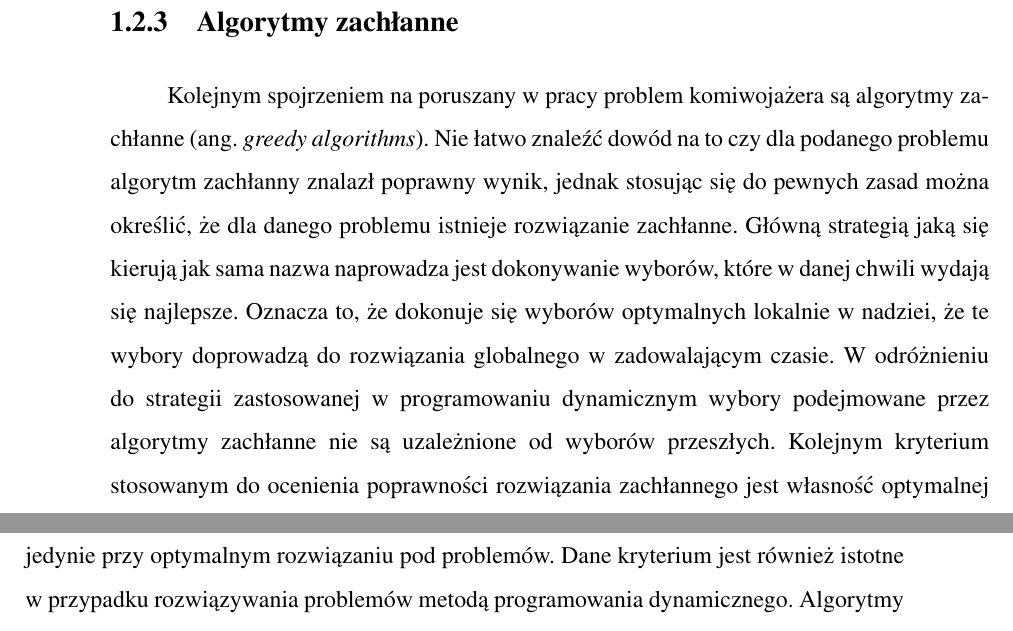
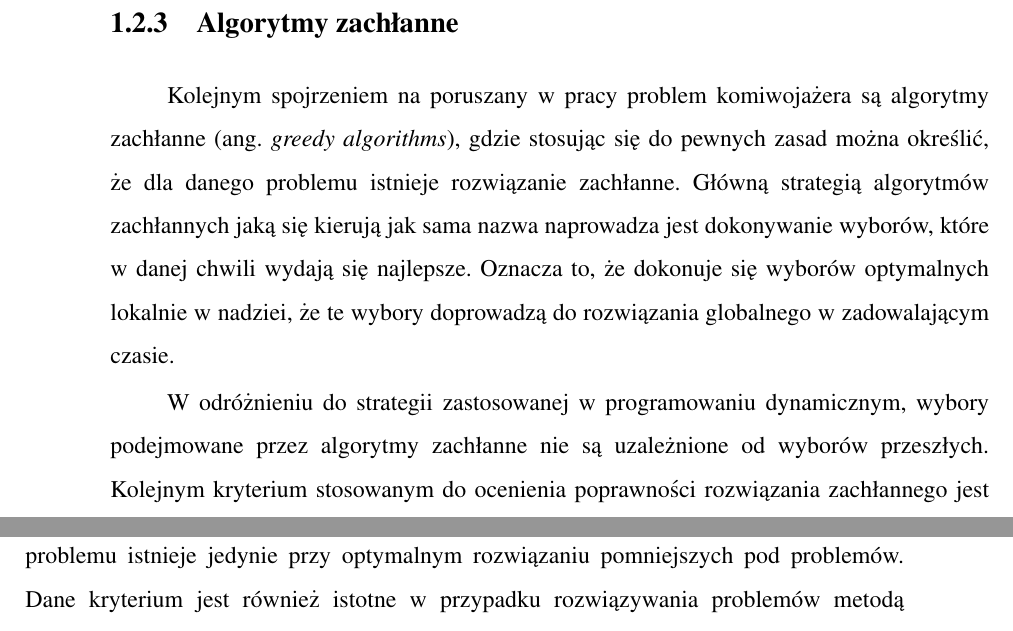
Before and after one commit to KamilLetowski/mgr, a LaTeX thesis (glowny.tex, which reads rozdziali.tex): two parts of pages 19 and 20 of 107, joined at a grey line, cut so that both start at the same text. Compiled offline with pdfLaTeX; the source files are stored in an older character set and shown here as Unicode.

Commit message:
first chapter

```diff
--- a/rozdziali.tex
+++ b/rozdziali.tex
@@ -91,7 +91,10 @@
 
 
 \subsection{Algorytmy zachłanne}
-	Kolejnym spojrzeniem na poruszany w pracy problem komiwojażera są algorytmy zachłanne (ang. \textit{greedy algorithms}). Nie łatwo znaleźć dowód na to czy dla podanego problemu algorytm zachłanny znalazł poprawny wynik, jednak stosując się do pewnych zasad można określić, że dla danego problemu istnieje rozwiązanie zachłanne. Główną strategią jaką się kierują jak sama nazwa naprowadza jest dokonywanie wyborów, które w danej chwili wydają się najlepsze. Oznacza to, że dokonuje się wyborów optymalnych lokalnie w nadziei, że te wybory doprowadzą do rozwiązania globalnego w zadowalającym czasie. W odróżnieniu do strategii zastosowanej w programowaniu dynamicznym wybory podejmowane przez algorytmy zachłanne nie są uzależnione od wyborów przeszłych. Kolejnym kryterium stosowanym do ocenienia poprawności rozwiązania zachłannego jest własność optymalnej pod struktury, mówiąca o tym, że optymalne rozwiązanie dla całego problemu istnieje jedynie przy optymalnym rozwiązaniu pod problemów. Dane kryterium jest również istotne w przypadku rozwiązywania problemów metodą programowania dynamicznego. Algorytmy zachłanne nie zawsze prowadzą jednak do optymalnych rozwiązań, jednakże dla w większości problemów dają wystarczające rezultaty.
+	Kolejnym spojrzeniem na poruszany w pracy problem komiwojażera są algorytmy zachłanne (ang. \textit{greedy algorithms}), gdzie stosując się do pewnych zasad można określić, że dla danego problemu istnieje rozwiązanie zachłanne. Główną strategią algorytmów zachłannych jaką się kierują jak sama nazwa naprowadza jest dokonywanie wyborów, które w danej chwili wydają się najlepsze. Oznacza to, że dokonuje się wyborów optymalnych lokalnie w nadziei, że te wybory doprowadzą do rozwiązania globalnego w zadowalającym czasie.
+
+
+	W odróżnieniu do strategii zastosowanej w programowaniu dynamicznym, wybory podejmowane przez algorytmy zachłanne nie są uzależnione od wyborów przeszłych. Kolejnym kryterium stosowanym do ocenienia poprawności rozwiązania zachłannego jest własność optymalnego pod problemu, mówiąca o tym, że optymalne rozwiązanie dla całego problemu istnieje jedynie przy optymalnym rozwiązaniu pomniejszych pod problemów. Dane kryterium jest również istotne w przypadku rozwiązywania problemów metodą programowania dynamicznego. Algorytmy zachłanne nie zawsze prowadzą jednak do optymalnych rozwiązań, jednakże dla w większości problemów dają wystarczające rezultaty.
 	Skorzystanie z algorytmów zachłannych często okazuje się niewystarczające. Aby uzyskać lepszy efekt i polepszyć zbudowane już trasy możemy wykorzystać algorytmy lokalnej optymalizacji (ang. \textit{local search}). Użycie ich na zwróconych przez algorytmy zachłanne trasach powinno zminimalizować odległości między wierzchołkami w celu poprawienia otrzymanego rozwiązania. Dokładniejszy opis działania wybranych algorytmów zachłannych i metod optymalizujących został przedstawiony w podrozdziałach.
 
 	Już w latach pięćdziesiątych została zastosowana koncepcja algorytmów zachłannych do przeszukiwania grafów, gdzie Esdger Wybe Dijkstra dążąc do skrócenia tras w Amsterdamie, stolicy Holandii opracował technikę do generowania minimalnych drzew rozpinających. Również w tej samej dekadzie Robert Clay Prim oraz Joseph Bernard Kruskal opracowali strategie optymalizacji, które opierały się na minimalizacji kosztów dla ważonych tras. Do dzisiaj stworzone algorytmy są wykorzystywane w mapach geograficznych do wyznaczania najkrótszych ścieżek, do znajdowania OSPF (ang. \textit{Open Shortest Path First}) w protokole routingu IP (ang. \textit{Internet Protocol}) czy w sieciach telefonicznych.
```
